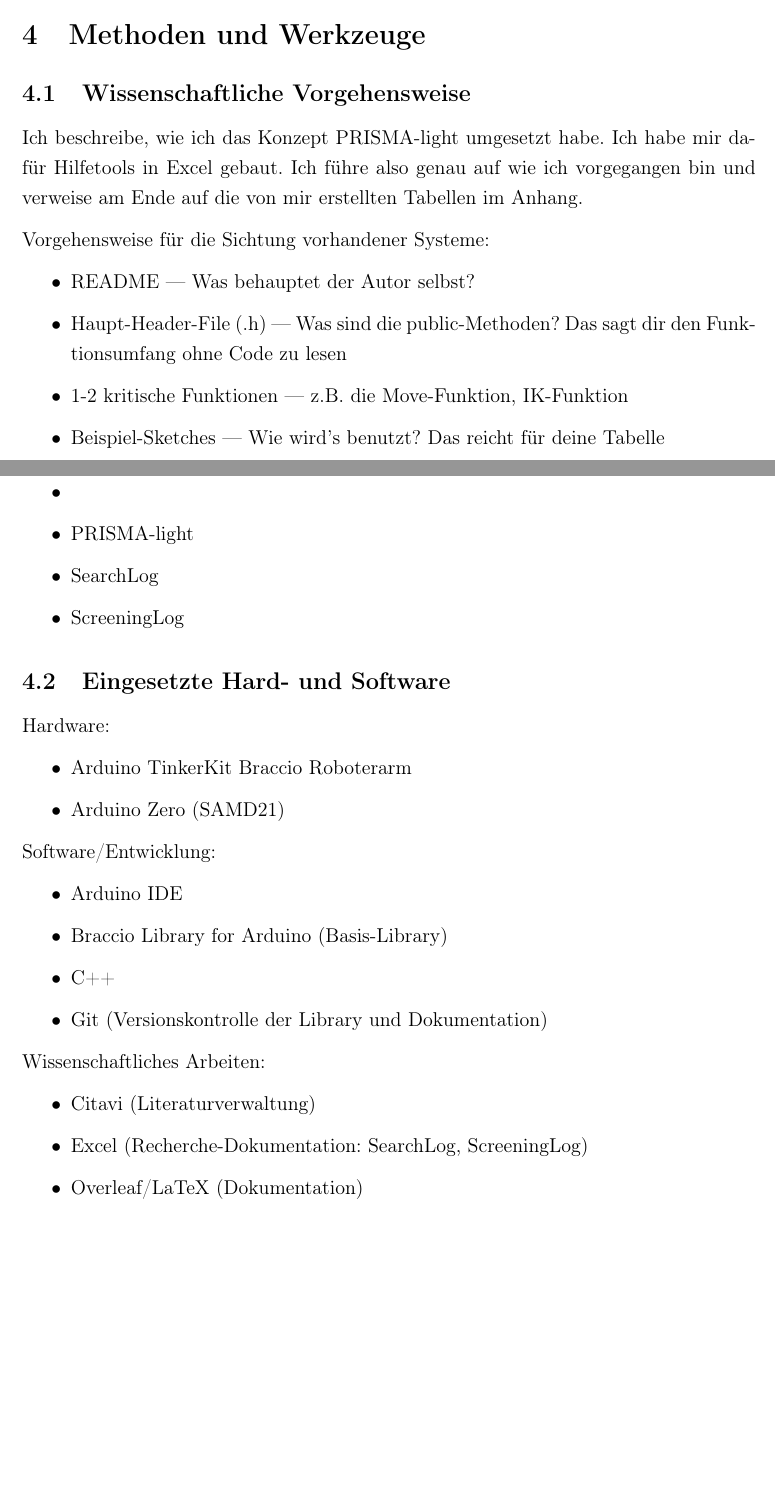
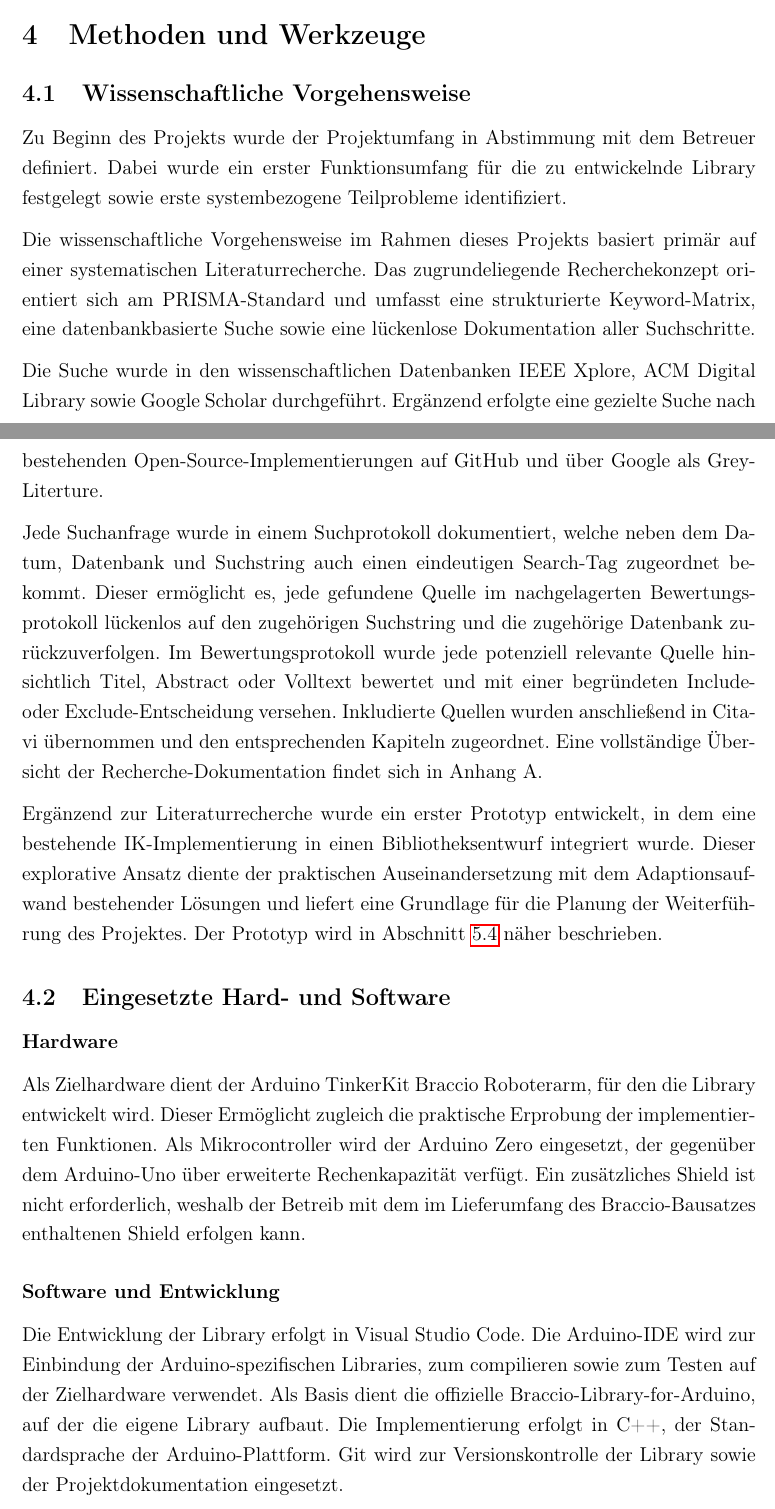
Before and after one commit to jakobkrakauer/Documentation_BraccioLib, a LaTeX document (main.tex): two parts of pages 3 and 4 of 12 before the commit and two parts of pages 3 and 4 of 13 after it, joined at a grey line, cut so that both start at the same text, the shorter picture padded with empty space. Compiled offline with pdfLaTeX.

Commit message:
Completed chapter 4.1 and 4.2

```diff
--- a/main.tex
+++ b/main.tex
@@ -151,47 +151,26 @@ Vor Beginn der systematischen Literaturrecherche wurde in Abstimmung mit dem Bet
 
 \subsection{Wissenschaftliche Vorgehensweise}
 
-Ich beschreibe, wie ich das Konzept PRISMA-light umgesetzt habe. Ich habe mir dafür Hilfetools in Excel gebaut. Ich führe also genau auf wie ich vorgegangen bin und verweise am Ende auf die von mir erstellten Tabellen im Anhang.
+Zu Beginn des Projekts wurde der Projektumfang in Abstimmung mit dem Betreuer definiert. Dabei wurde ein erster Funktionsumfang für die zu entwickelnde Library festgelegt sowie erste systembezogene Teilprobleme identifiziert.
 
-Vorgehensweise für die Sichtung vorhandener Systeme:
-\begin{itemize}
-    \item README — Was behauptet der Autor selbst?
-    \item Haupt-Header-File (.h) — Was sind die public-Methoden? Das sagt dir den Funktionsumfang ohne Code zu lesen
-    \item 1-2 kritische Funktionen — z.B. die Move-Funktion, IK-Funktion
-    \item Beispiel-Sketches — Wie wird's benutzt? Das reicht für deine Tabelle
-    \item
-\end{itemize}
+Die wissenschaftliche Vorgehensweise im Rahmen dieses Projekts basiert primär auf einer systematischen Literaturrecherche. Das zugrundeliegende Recherchekonzept orientiert sich am PRISMA-Standard und umfasst eine strukturierte Keyword-Matrix, eine datenbankbasierte Suche sowie eine lückenlose Dokumentation aller Suchschritte.
 
-\begin{itemize}
-    \item PRISMA-light
-    \item SearchLog
-    \item ScreeningLog
-\end{itemize}
+Die Suche wurde in den wissenschaftlichen Datenbanken IEEE Xplore, ACM Digital Library sowie Google Scholar durchgeführt. Ergänzend erfolgte eine gezielte Suche nach bestehenden Open-Source-Implementierungen auf GitHub und über Google als Grey-Literture.
+
+Jede Suchanfrage wurde in einem Suchprotokoll dokumentiert, welche neben dem Datum, Datenbank und Suchstring auch einen eindeutigen Search-Tag zugeordnet bekommt. Dieser ermöglicht es, jede gefundene Quelle im nachgelagerten Bewertungsprotokoll lückenlos auf den zugehörigen Suchstring und die zugehörige Datenbank zurückzuverfolgen. Im Bewertungsprotokoll wurde jede potenziell relevante Quelle hinsichtlich Titel, Abstract oder Volltext bewertet und mit einer begründeten Include- oder Exclude-Entscheidung versehen. Inkludierte Quellen wurden anschließend in Citavi übernommen und den entsprechenden Kapiteln zugeordnet. Eine vollständige Übersicht der Recherche-Dokumentation findet sich in Anhang A.
+
+Ergänzend zur Literaturrecherche wurde ein erster Prototyp entwickelt, in dem eine bestehende IK-Implementierung in einen Bibliotheksentwurf integriert wurde. Dieser explorative Ansatz diente der praktischen Auseinandersetzung mit dem Adaptionsaufwand bestehender Lösungen und liefert eine Grundlage für die Planung der Weiterführung des Projektes. Der Prototyp wird in Abschnitt~\ref{sec:prototyp} näher beschrieben.
 
 
 \subsection{Eingesetzte Hard- und Software}
+\subsubsection*{Hardware}
+Als Zielhardware dient der Arduino TinkerKit Braccio Roboterarm, für den die Library entwickelt wird. Dieser Ermöglicht zugleich die praktische Erprobung der implementierten Funktionen. Als Mikrocontroller wird der Arduino Zero eingesetzt, der gegenüber dem Arduino-Uno über erweiterte Rechenkapazität verfügt. Ein zusätzliches Shield ist nicht erforderlich, weshalb der Betreib mit dem im Lieferumfang des Braccio-Bausatzes enthaltenen Shield erfolgen kann.
 
-Hardware:
-\begin{itemize}
-    \item Arduino TinkerKit Braccio Roboterarm
-    \item Arduino Zero (SAMD21)
-\end{itemize}
+\subsubsection*{Software und Entwicklung}
+Die Entwicklung der Library erfolgt in Visual Studio Code. Die Arduino-IDE wird zur Einbindung der Arduino-spezifischen Libraries, zum compilieren sowie zum Testen auf der Zielhardware verwendet. Als Basis dient die offizielle Braccio-Library-for-Arduino, auf der die eigene Library aufbaut. Die Implementierung erfolgt in C++, der Standardsprache der Arduino-Plattform. Git wird zur Versionskontrolle der Library sowie der Projektdokumentation eingesetzt.
 
-Software/Entwicklung:
-\begin{itemize}
-    \item Arduino IDE
-    \item Braccio Library for Arduino (Basis-Library)
-    \item C++
-    \item Git (Versionskontrolle der Library und Dokumentation)
-\end{itemize}
-
-Wissenschaftliches Arbeiten:
-\begin{itemize}
-    \item Citavi (Literaturverwaltung)
-    \item Excel (Recherche-Dokumentation: SearchLog, ScreeningLog)
-    \item Overleaf/LaTeX (Dokumentation)
-\end{itemize}
-
+\subsubsection*{Wissenschaftliches Arbeiten}
+Citavi dient als Literaturverwaltungsprogramm. Die Recherche-Dokumentation sowie der Vergleich bestehender Lösungen und Systeme werden in Excel geführt. Als Dokumentationsgrundlage wird Latex verwendet.
 
 \section{Ergebnisse und Artefakte}
 
```
Also changed, not shown: main.tex (1 more changed lines).
